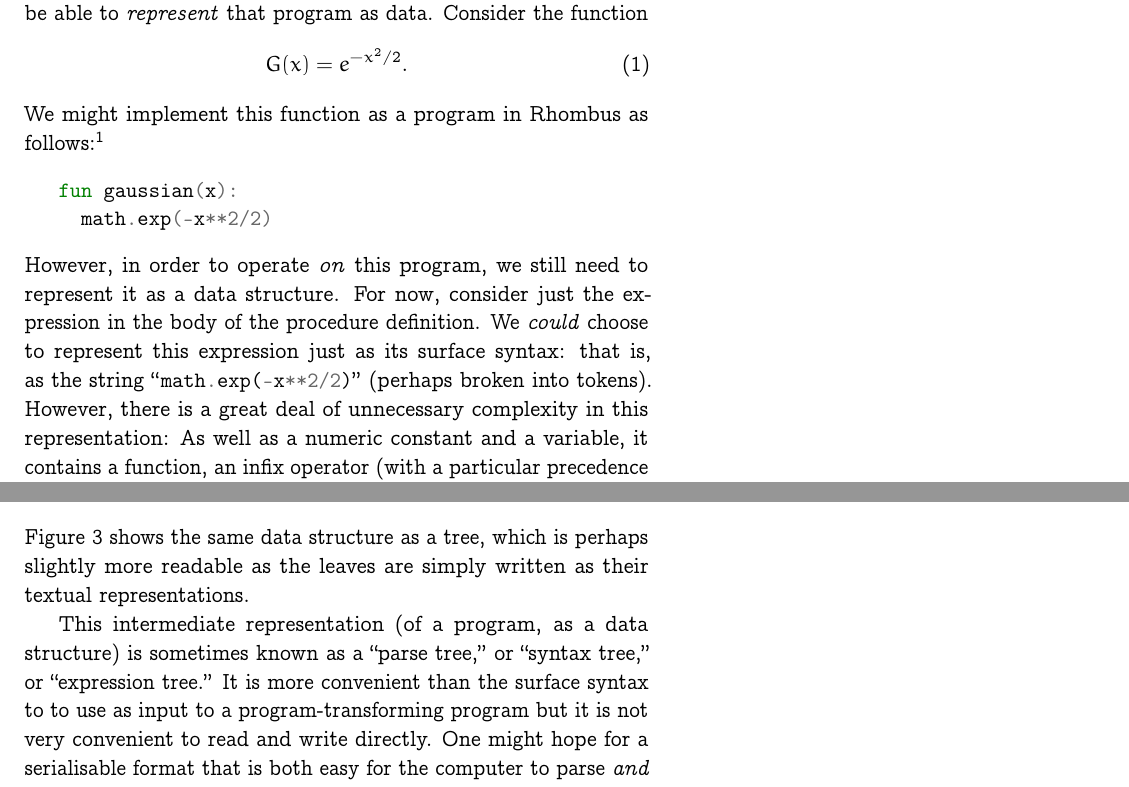
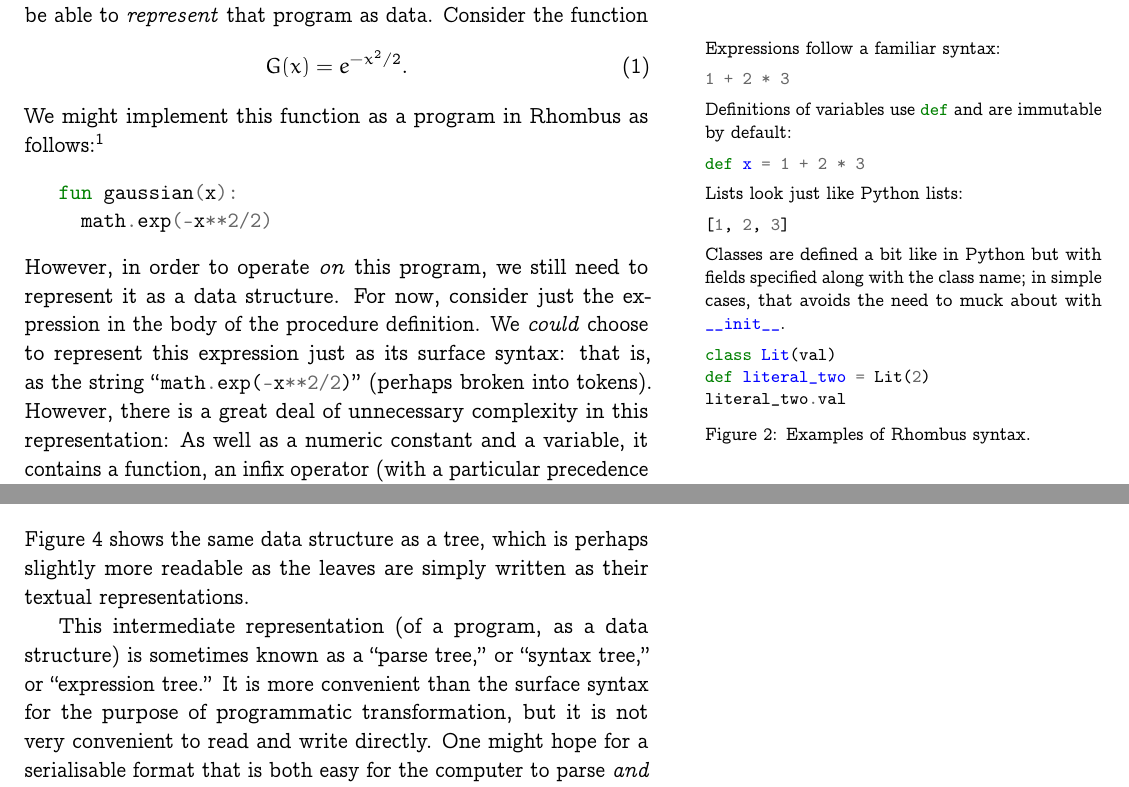
Before and after one commit to alan-turing-institute/notes-on-data-science, a LaTeX document (notes/automatic-differentiation.tex): two parts of pages 1 and 2 of 3, joined at a grey line, cut so that both start at the same text. Compiled offline with pdfLaTeX.

Commit message:
Notes on AD

```diff
--- a/notes/automatic-differentiation.tex
+++ b/notes/automatic-differentiation.tex
@@ -86,6 +86,29 @@ as follows:\footnote{Rhombus is a language that is almost, but not quite,
 fun gaussian(x):
   math.exp(-x**2/2)
 \end{minted}
+\begin{marginfigure}\footnotesize
+  Expressions follow a familiar syntax:
+\begin{minted}{python}
+1 + 2 * 3
+\end{minted}
+  Definitions of variables use \cd{def} and are immutable by default:
+\begin{minted}{python}
+def x = 1 + 2 * 3
+\end{minted}
+  Lists look just like Python lists:
+\begin{minted}{python}
+[1, 2, 3]
+\end{minted}
+  Classes are defined a bit like in Python but with fields specified
+  along with the class name; in simple cases, that avoids the need to
+  muck about with \cd{__init__}.
+\begin{minted}{python}
+class Lit(val)
+def literal_two = Lit(2)
+literal_two.val
+\end{minted}
+  \caption{Examples of Rhombus syntax.}
+\end{marginfigure}
 However, in order to operate \emph{on} this program, we still need to
 represent it as a data structure. For now, consider just the
 expression in the body of the procedure definition. We \emph{could}
@@ -166,8 +189,8 @@ representations.
 
 This intermediate representation (of a program, as a data structure)
 is sometimes known as a ``parse tree,'' or ``syntax tree,'' or
-``expression tree.'' It is more convenient than the surface syntax to
-to use as input to a program-transforming program but it is not very
+``expression tree.'' It is more convenient than the surface syntax for
+the purpose of programmatic transformation, but it is not very
 convenient to read and write directly. One might hope for a
 serialisable format that is both easy for the computer to parse
 \emph{and} easy for people to read and write. We will come back to
```
Also changed, not shown: notes/automatic-differentiation.tex (2 more changed lines).
